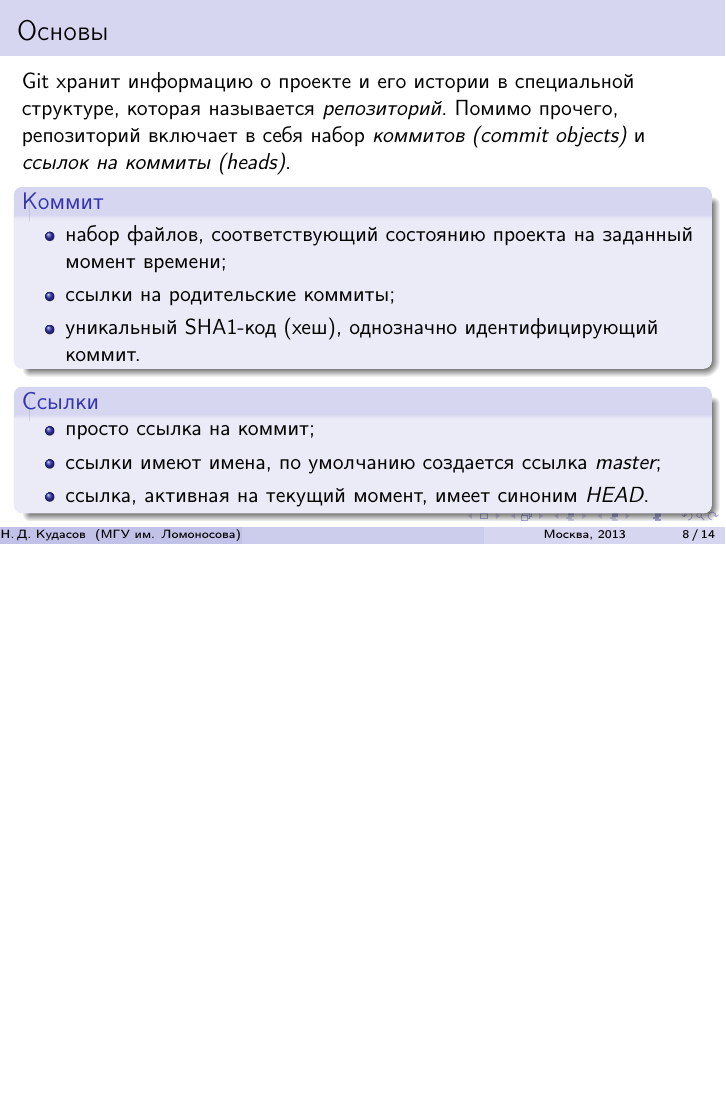
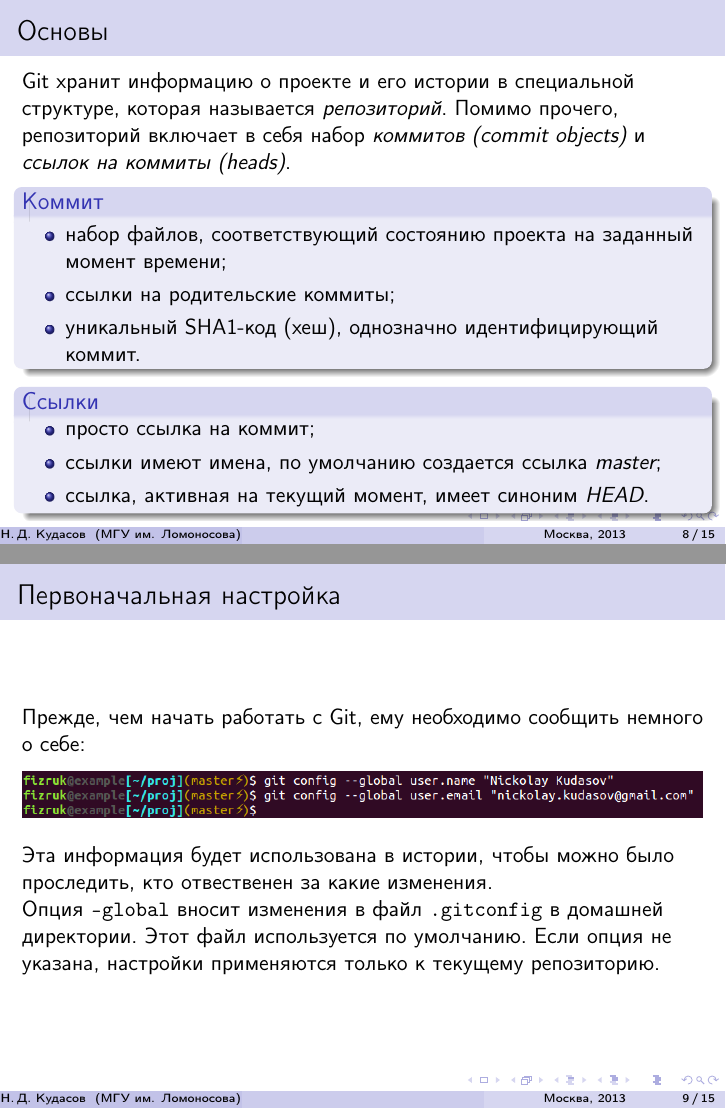
Before and after one commit to fizruk/git-slides, LaTeX slides (git-slides.tex): page 9 of 15 before the commit and pages 9 and 10 of 16 after it, the two joined at a grey line, the shorter picture padded with empty space. Compiled offline with pdfLaTeX.

Commit message:
git-config slides

```diff
--- a/git-slides.tex
+++ b/git-slides.tex
@@ -145,6 +145,22 @@
 \end{frame}
 
 \begin{frame}
+  \frametitle{Первоначальная настройка}
+  Прежде, чем начать работать с Git, ему необходимо сообщить немного о себе:
+
+  \begin{figure}
+     \includegraphics[width=12cm]{images/git-config.png}
+  \end{figure}
+
+  Эта информация будет использована в истории, чтобы можно было проследить,
+  кто отвественен за какие изменения.
+
+  Опция \texttt{--global} вносит изменения в файл \texttt{.gitconfig} в
+  домашней директории. Этот файл используется по умолчанию. Если опция
+  не указана, настройки применяются только к текущему репозиторию.
+\end{frame}
+
+\begin{frame}
   \frametitle{Создание репозитория}
   При создании репозитория, Git создаёт служебную директорию \texttt{.git/}
   в корне проекта:
```
Also changed, not shown: images/git-config.png (added).
